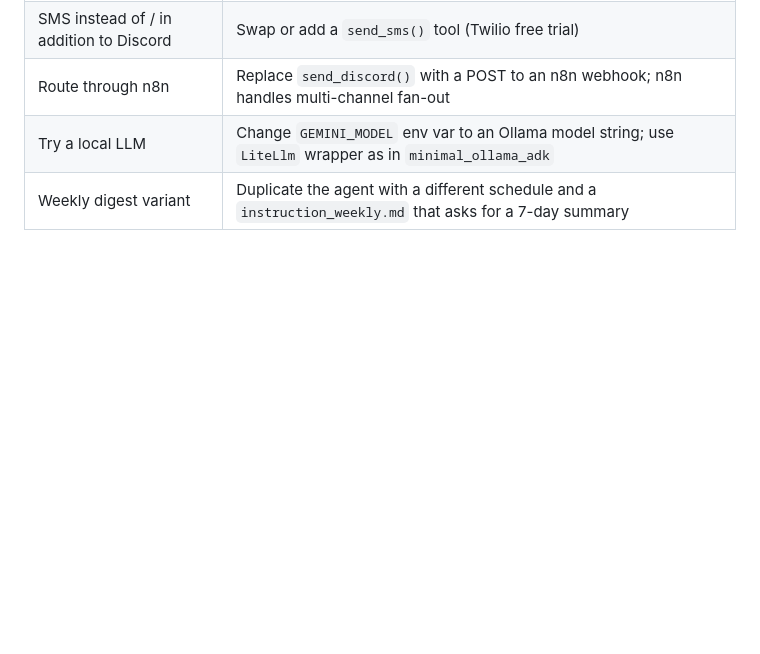
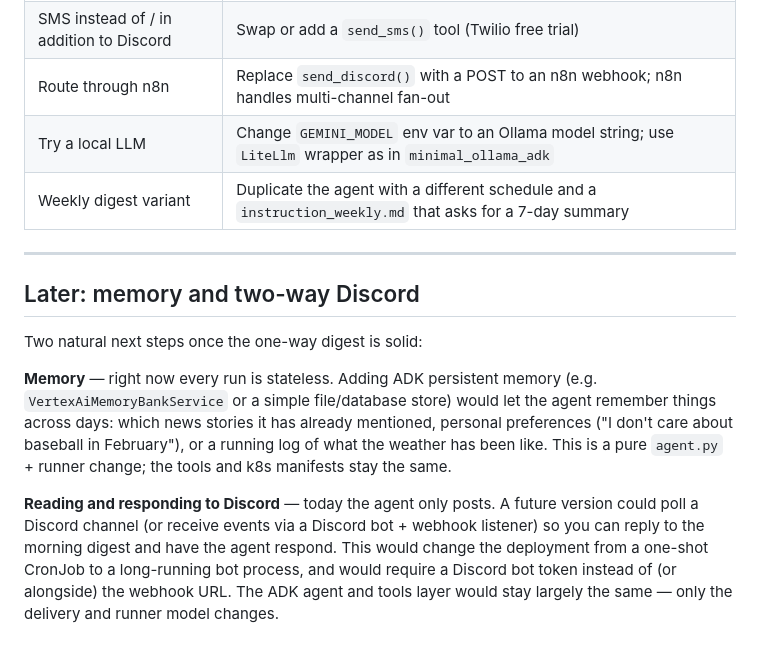
Before and after one commit to matthewshan/adk-playground, a Markdown page: docs/plan-daily-briefing-agent.md, the part around the change. Drawn GitHub-style; blank space fills up the shorter version.

Commit message:
Add memory and two-way Discord note to future directions
Agent-Logs-Url: https://github.com/matthewshan/adk-playground/sessions/aef96639-18d8-4470-a4fb-c2f9c173c09a

Co-authored-by: matthewshan <19594878+matthewshan@users.noreply.github.com>

```diff
--- a/docs/plan-daily-briefing-agent.md
+++ b/docs/plan-daily-briefing-agent.md
@@ -265,3 +265,13 @@ kubectl logs -f job/manual-test -n daily-briefing
 | Route through n8n | Replace `send_discord()` with a POST to an n8n webhook; n8n handles multi-channel fan-out |
 | Try a local LLM | Change `GEMINI_MODEL` env var to an Ollama model string; use `LiteLlm` wrapper as in `minimal_ollama_adk` |
 | Weekly digest variant | Duplicate the agent with a different schedule and a `instruction_weekly.md` that asks for a 7-day summary |
+
+---
+
+## Later: memory and two-way Discord
+
+Two natural next steps once the one-way digest is solid:
+
+**Memory** — right now every run is stateless. Adding ADK persistent memory (e.g. `VertexAiMemoryBankService` or a simple file/database store) would let the agent remember things across days: which news stories it has already mentioned, personal preferences ("I don't care about baseball in February"), or a running log of what the weather has been like. This is a pure `agent.py` + runner change; the tools and k8s manifests stay the same.
+
+**Reading and responding to Discord** — today the agent only posts. A future version could poll a Discord channel (or receive events via a Discord bot + webhook listener) so you can reply to the morning digest and have the agent respond. This would change the deployment from a one-shot CronJob to a long-running bot process, and would require a Discord bot token instead of (or alongside) the webhook URL. The ADK agent and tools layer would stay largely the same — only the delivery and runner model changes.
```
